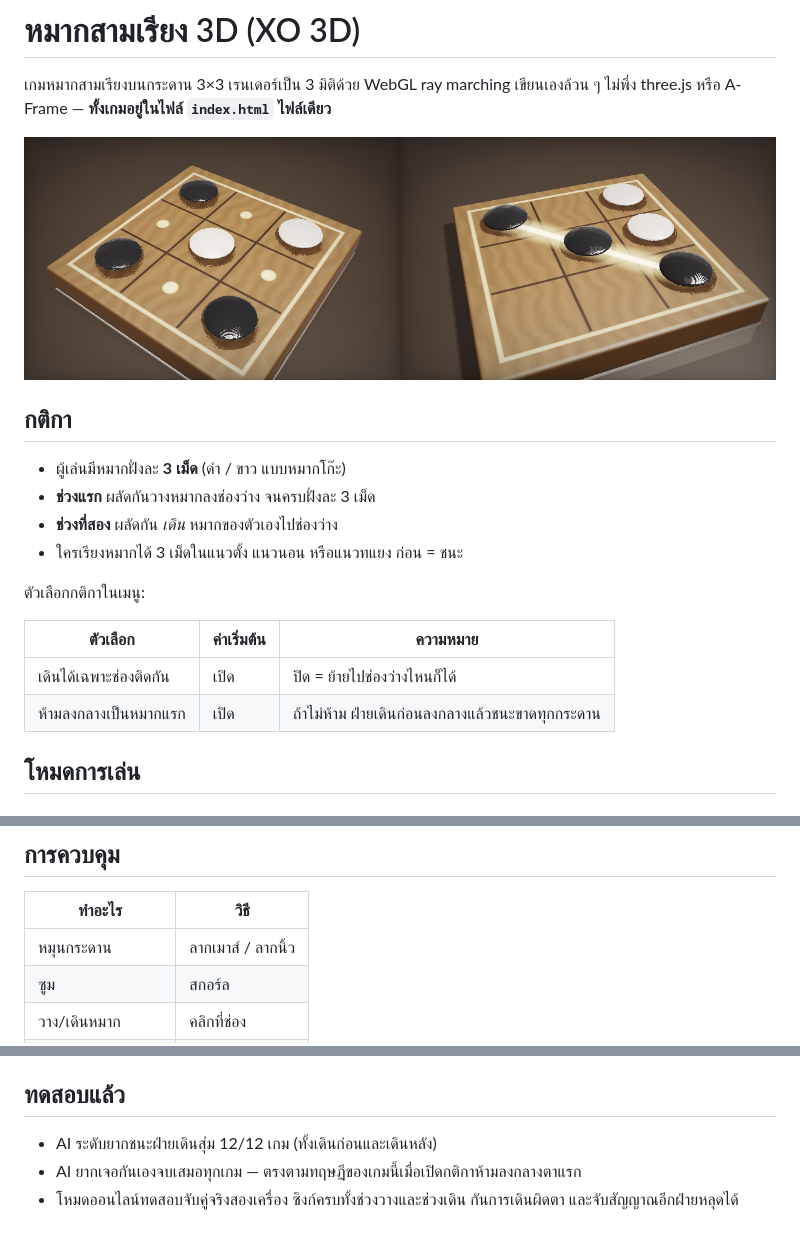
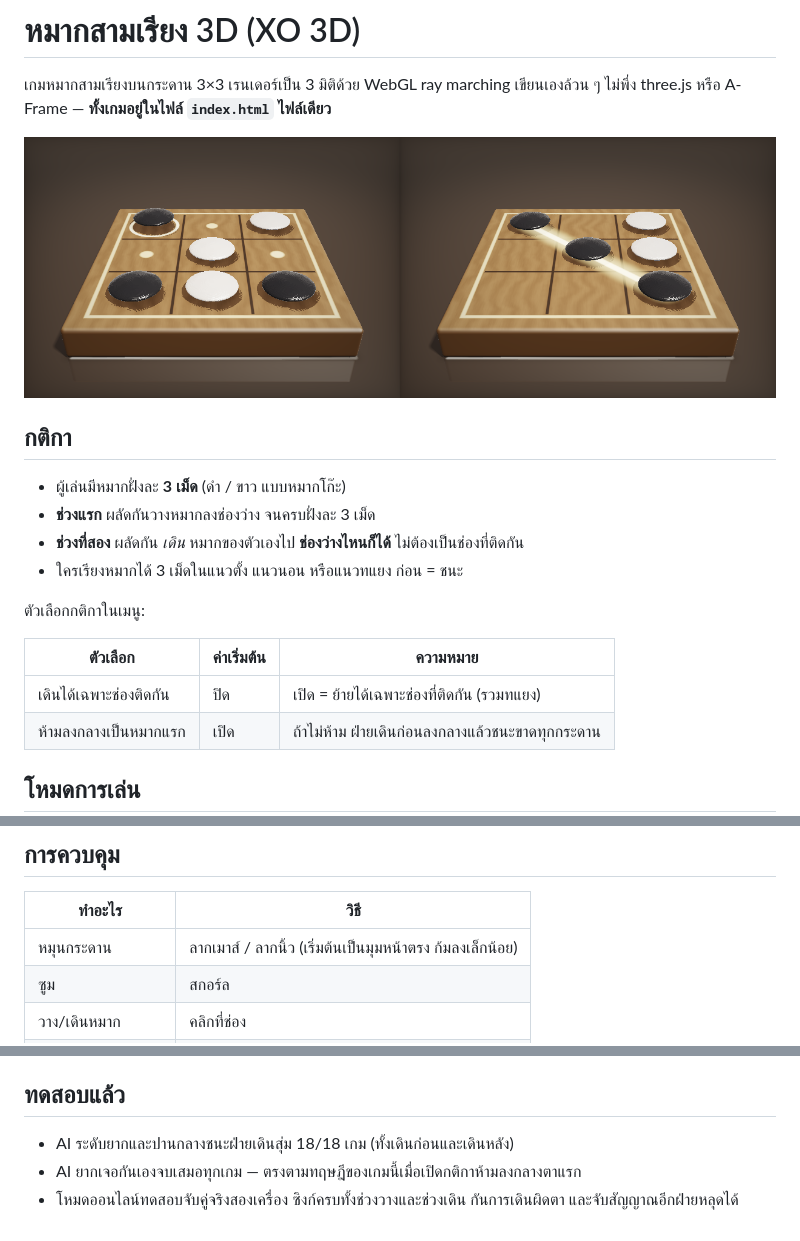
Before and after one commit to Team-IT-Ranger/xo3d, a Markdown page: README.md, 3 parts joined by grey strips. GitHub-like rendering; pictures changed too: docs/preview.png.

```diff
--- a/README.md
+++ b/README.md
@@ -9,14 +9,14 @@
 
 - ผู้เล่นมีหมากฝั่งละ **3 เม็ด** (ดำ / ขาว แบบหมากโก๊ะ)
 - **ช่วงแรก** ผลัดกันวางหมากลงช่องว่าง จนครบฝั่งละ 3 เม็ด
-- **ช่วงที่สอง** ผลัดกัน *เดิน* หมากของตัวเองไปช่องว่าง
+- **ช่วงที่สอง** ผลัดกัน *เดิน* หมากของตัวเองไป **ช่องว่างไหนก็ได้** ไม่ต้องเป็นช่องที่ติดกัน
 - ใครเรียงหมากได้ 3 เม็ดในแนวตั้ง แนวนอน หรือแนวทแยง ก่อน = ชนะ
 
 ตัวเลือกกติกาในเมนู:
 
 | ตัวเลือก | ค่าเริ่มต้น | ความหมาย |
 |---|---|---|
-| เดินได้เฉพาะช่องติดกัน | เปิด | ปิด = ย้ายไปช่องว่างไหนก็ได้ |
+| เดินได้เฉพาะช่องติดกัน | ปิด | เปิด = ย้ายได้เฉพาะช่องที่ติดกัน (รวมทแยง) |
 | ห้ามลงกลางเป็นหมากแรก | เปิด | ถ้าไม่ห้าม ฝ่ายเดินก่อนลงกลางแล้วชนะขาดทุกกระดาน |
 
 ## โหมดการเล่น
@@ -39,7 +39,7 @@
 
 | ทำอะไร | วิธี |
 |---|---|
-| หมุนกระดาน | ลากเมาส์ / ลากนิ้ว |
+| หมุนกระดาน | ลากเมาส์ / ลากนิ้ว (เริ่มต้นเป็นมุมหน้าตรง ก้มลงเล็กน้อย) |
 | ซูม | สกอร์ล |
 | วาง/เดินหมาก | คลิกที่ช่อง |
 | สลับมุมกล้องสำเร็จรูป | ปุ่ม ⌖ |
@@ -63,7 +63,7 @@
 
 ## ทดสอบแล้ว
 
-- AI ระดับยากชนะฝ่ายเดินสุ่ม 12/12 เกม (ทั้งเดินก่อนและเดินหลัง)
+- AI ระดับยากและปานกลางชนะฝ่ายเดินสุ่ม 18/18 เกม (ทั้งเดินก่อนและเดินหลัง)
 - AI ยากเจอกันเองจบเสมอทุกเกม — ตรงตามทฤษฎีของเกมนี้เมื่อเปิดกติกาห้ามลงกลางตาแรก
 - โหมดออนไลน์ทดสอบจับคู่จริงสองเครื่อง ซิงก์ครบทั้งช่วงวางและช่วงเดิน กันการเดินผิดตา
   และจับสัญญาณอีกฝ่ายหลุดได้
```
Also changed, not shown: 1 other file.
